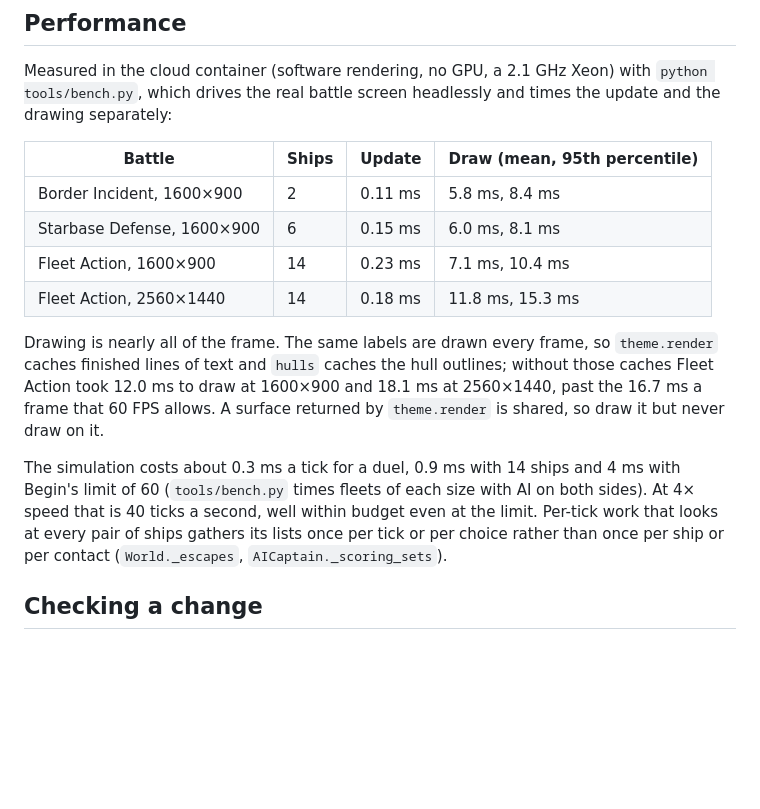
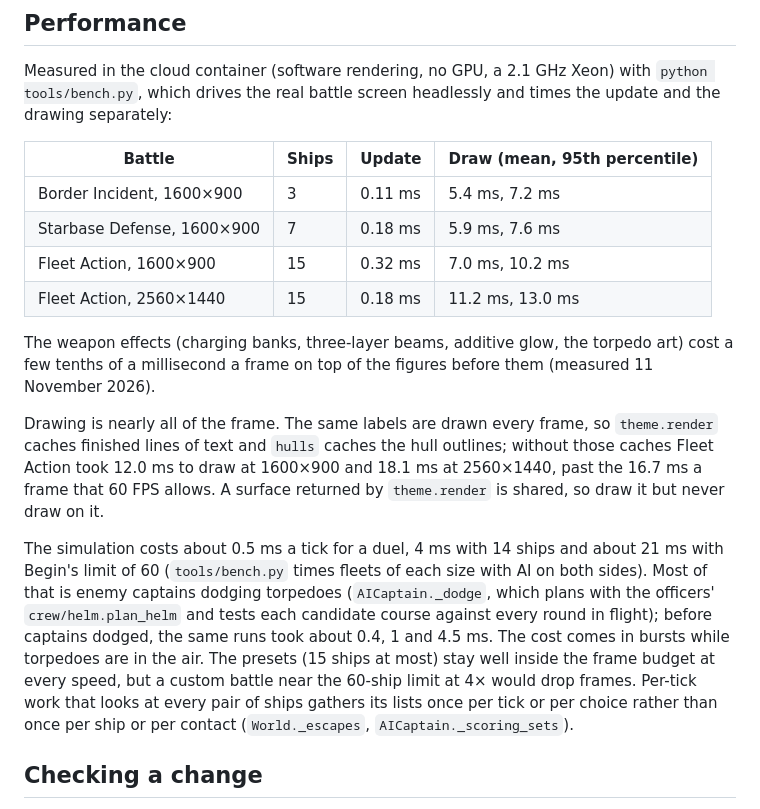
Before and after one commit to marlinspike/trek, a Markdown page: docs/ARCHITECTURE.md, the part around one of its changes. GitHub-like rendering; blank space fills up the shorter version.

```diff
--- a/docs/ARCHITECTURE.md
+++ b/docs/ARCHITECTURE.md
@@ -133,14 +151,16 @@ Measured in the cloud container (software rendering, no GPU, a 2.1 GHz Xeon) wit
 
 | Battle | Ships | Update | Draw (mean, 95th percentile) |
 |---|---|---|---|
-| Border Incident, 1600×900 | 2 | 0.11 ms | 5.8 ms, 8.4 ms |
-| Starbase Defense, 1600×900 | 6 | 0.15 ms | 6.0 ms, 8.1 ms |
-| Fleet Action, 1600×900 | 14 | 0.23 ms | 7.1 ms, 10.4 ms |
-| Fleet Action, 2560×1440 | 14 | 0.18 ms | 11.8 ms, 15.3 ms |
+| Border Incident, 1600×900 | 3 | 0.11 ms | 5.4 ms, 7.2 ms |
+| Starbase Defense, 1600×900 | 7 | 0.18 ms | 5.9 ms, 7.6 ms |
+| Fleet Action, 1600×900 | 15 | 0.32 ms | 7.0 ms, 10.2 ms |
+| Fleet Action, 2560×1440 | 15 | 0.18 ms | 11.2 ms, 13.0 ms |
+
+The weapon effects (charging banks, three-layer beams, additive glow, the torpedo art) cost a few tenths of a millisecond a frame on top of the figures before them (measured 11 November 2026).
 
 Drawing is nearly all of the frame. The same labels are drawn every frame, so `theme.render` caches finished lines of text and `hulls` caches the hull outlines; without those caches Fleet Action took 12.0 ms to draw at 1600×900 and 18.1 ms at 2560×1440, past the 16.7 ms a frame that 60 FPS allows. A surface returned by `theme.render` is shared, so draw it but never draw on it.
 
-The simulation costs about 0.3 ms a tick for a duel, 0.9 ms with 14 ships and 4 ms with Begin's limit of 60 (`tools/bench.py` times fleets of each size with AI on both sides). At 4× speed that is 40 ticks a second, well within budget even at the limit. Per-tick work that looks at every pair of ships gathers its lists once per tick or per choice rather than once per ship or per contact (`World._escapes`, `AICaptain._scoring_sets`).
+The simulation costs about 0.5 ms a tick for a duel, 4 ms with 14 ships and about 21 ms with Begin's limit of 60 (`tools/bench.py` times fleets of each size with AI on both sides). Most of that is enemy captains dodging torpedoes (`AICaptain._dodge`, which plans with the officers' `crew/helm.plan_helm` and tests each candidate course against every round in flight); before captains dodged, the same runs took about 0.4, 1 and 4.5 ms. The cost comes in bursts while torpedoes are in the air. The presets (15 ships at most) stay well inside the frame budget at every speed, but a custom battle near the 60-ship limit at 4× would drop frames. Per-tick work that looks at every pair of ships gathers its lists once per tick or per choice rather than once per ship or per contact (`World._escapes`, `AICaptain._scoring_sets`).
 
 ## Checking a change
 
```
Also changed, not shown: other parts of docs/ARCHITECTURE.md (+18 -0 lines), README.md (+2 -2 lines), packaging/RELEASE_NOTES.md (+10 -0 lines), docs/screenshots/close-quarters.png, docs/screenshots/fleet-action.png, docs/screenshots/hud-detail.png, docs/screenshots/torpedoes.png, 2 other files.
